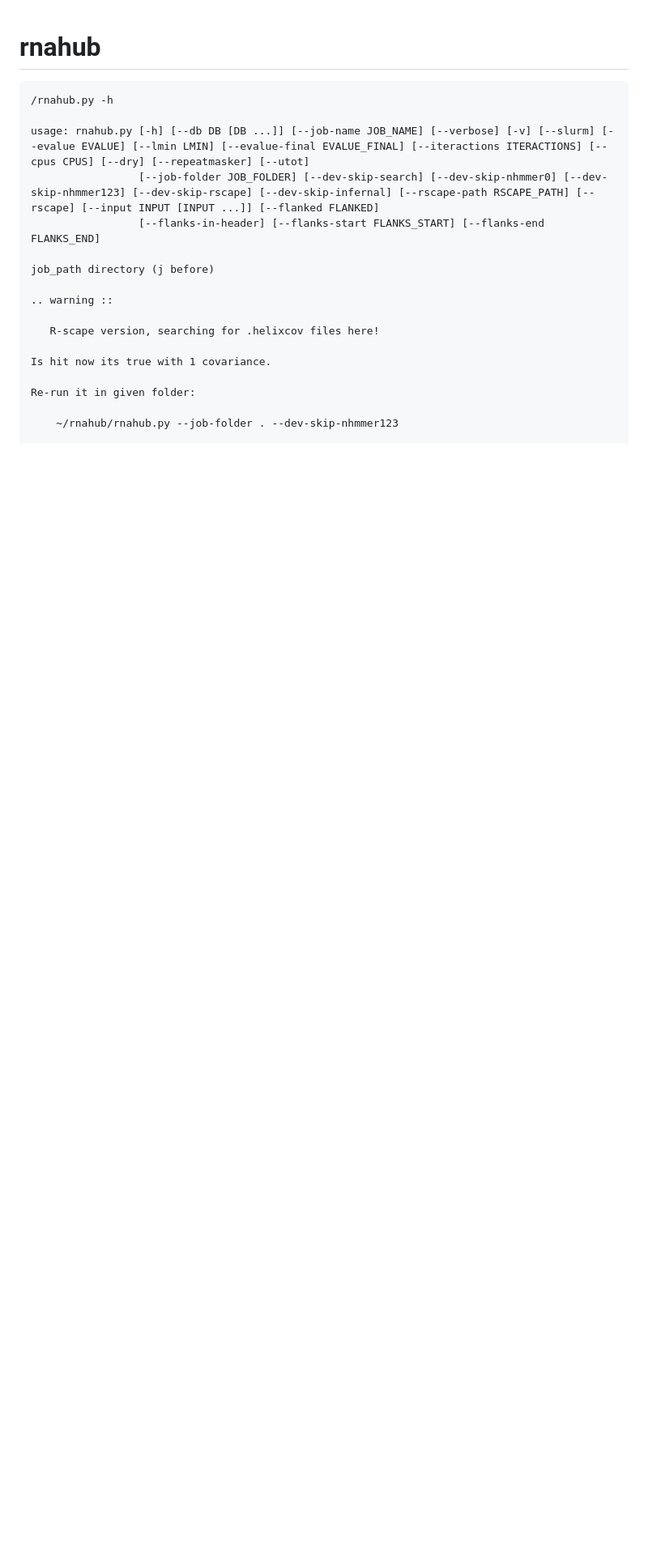
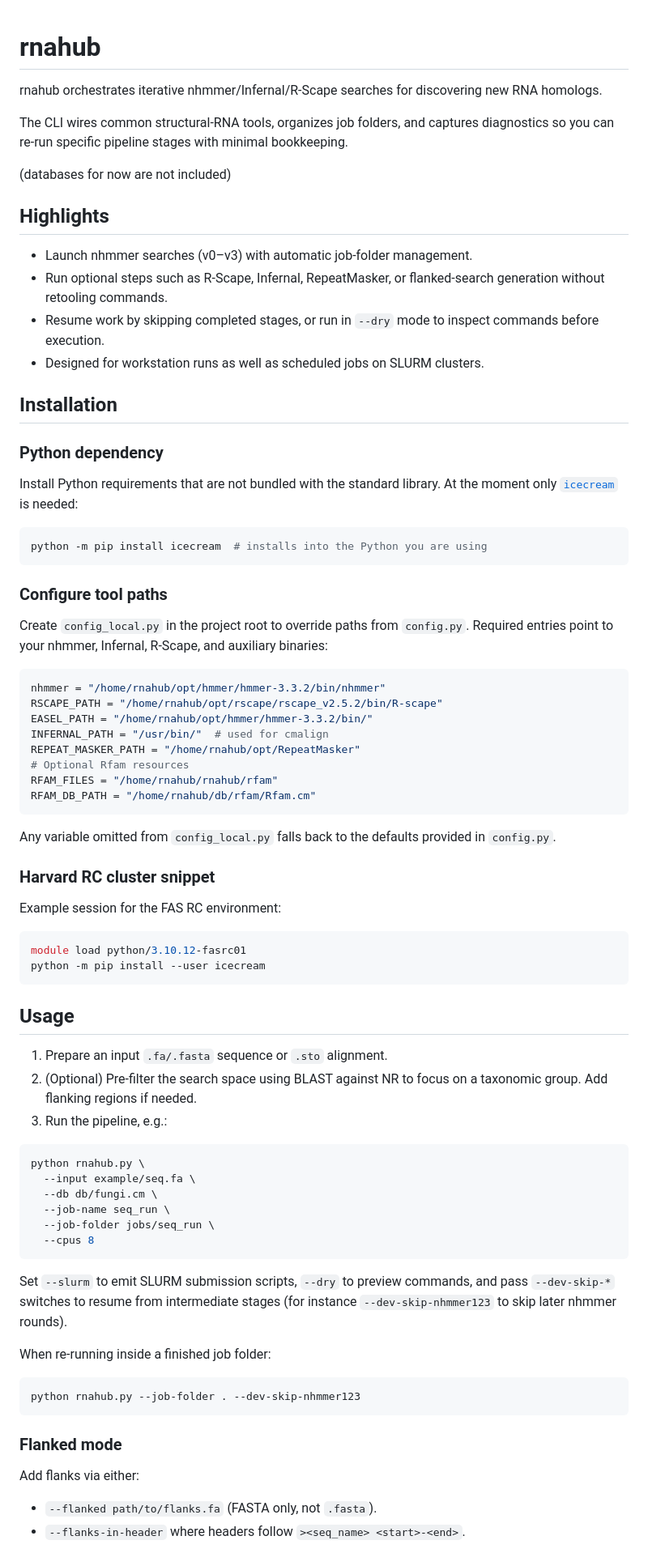
Before and after one commit to mmagnus/rnahub, a Markdown page: README.md, the part around one of its changes. Shown at 81% size. Rendered like a GitHub page; blank space fills up the shorter version.

Commit message:
Revise README for improved usage instructions
Updated the README to enhance clarity and detail about usage, installation, and command-line options for rnahub.

````diff
--- a/README.md
+++ b/README.md
@@ -1,20 +1,84 @@
 # rnahub
 
+rnahub orchestrates iterative nhmmer/Infernal/R-Scape searches for discovering new RNA homologs.
+
+The CLI wires common structural-RNA tools, organizes job folders, and captures diagnostics so you can re-run specific pipeline stages with minimal bookkeeping.
+
+(databases for now are not included)
+
+## Highlights
+- Launch nhmmer searches (v0–v3) with automatic job-folder management.
+- Run optional steps such as R-Scape, Infernal, RepeatMasker, or flanked-search
+  generation without retooling commands.
+- Resume work by skipping completed stages, or run in `--dry` mode to inspect
+  commands before execution.
+- Designed for workstation runs as well as scheduled jobs on SLURM clusters.
+
+## Installation
+
+### Python dependency
+Install Python requirements that are not bundled with the standard library. At
+the moment only [`icecream`](https://github.com/gruns/icecream) is needed:
+
+```bash
+python -m pip install icecream  # installs into the Python you are using
 ```
-/rnahub.py -h
 
-usage: rnahub.py [-h] [--db DB [DB ...]] [--job-name JOB_NAME] [--verbose] [-v] [--slurm] [--evalue EVALUE] [--lmin LMIN] [--evalue-final EVALUE_FINAL] [--iteractions ITERACTIONS] [--cpus CPUS] [--dry] [--repeatmasker] [--utot]
-                 [--job-folder JOB_FOLDER] [--dev-skip-search] [--dev-skip-nhmmer0] [--dev-skip-nhmmer123] [--dev-skip-rscape] [--dev-skip-infernal] [--rscape-path RSCAPE_PATH] [--rscape] [--input INPUT [INPUT ...]] [--flanked FLANKED]
-                 [--flanks-in-header] [--flanks-start FLANKS_START] [--flanks-end FLANKS_END]
+### Configure tool paths
+Create `config_local.py` in the project root to override paths from
+`config.py`. Required entries point to your nhmmer, Infernal, R-Scape, and
+auxiliary binaries:
 
-job_path directory (j before)
+```python
+nhmmer = "/home/rnahub/opt/hmmer/hmmer-3.3.2/bin/nhmmer"
+RSCAPE_PATH = "/home/rnahub/opt/rscape/rscape_v2.5.2/bin/R-scape"
+EASEL_PATH = "/home/rnahub/opt/hmmer/hmmer-3.3.2/bin/"
+INFERNAL_PATH = "/usr/bin/"  # used for cmalign
+REPEAT_MASKER_PATH = "/home/rnahub/opt/RepeatMasker"
+# Optional Rfam resources
+RFAM_FILES = "/home/rnahub/rnahub/rfam"
+RFAM_DB_PATH = "/home/rnahub/db/rfam/Rfam.cm"
+```
 
-.. warning ::
+Any variable omitted from `config_local.py` falls back to the defaults provided
+in `config.py`.
 
-   R-scape version, searching for .helixcov files here!
+### Harvard RC cluster snippet
+Example session for the FAS RC environment:
 
-Is hit now its true with 1 covariance.
+```bash
+module load python/3.10.12-fasrc01
+python -m pip install --user icecream
+```
 
-Re-run it in given folder:
+## Usage
 
-    ~/rnahub/rnahub.py --job-folder . --dev-skip-nhmmer123
+1. Prepare an input `.fa/.fasta` sequence or `.sto` alignment.
+2. (Optional) Pre-filter the search space using BLAST against NR to focus on
+   a taxonomic group. Add flanking regions if needed.
+3. Run the pipeline, e.g.:
+
+```bash
+python rnahub.py \
+  --input example/seq.fa \
+  --db db/fungi.cm \
+  --job-name seq_run \
+  --job-folder jobs/seq_run \
+  --cpus 8
+```
+
+Set `--slurm` to emit SLURM submission scripts, `--dry` to preview commands,
+and pass `--dev-skip-*` switches to resume from intermediate stages (for
+instance `--dev-skip-nhmmer123` to skip later nhmmer rounds).
+
+When re-running inside a finished job folder:
+
+```bash
+python rnahub.py --job-folder . --dev-skip-nhmmer123
+```
+
+### Flanked mode
+Add flanks via either:
+- `--flanked path/to/flanks.fa` (FASTA only, not `.fasta`).
+- `--flanks-in-header` where headers follow `><seq_name> <start>-<end>`.
+
````
Also changed, not shown: other parts of README.md (+45 -65 lines).
